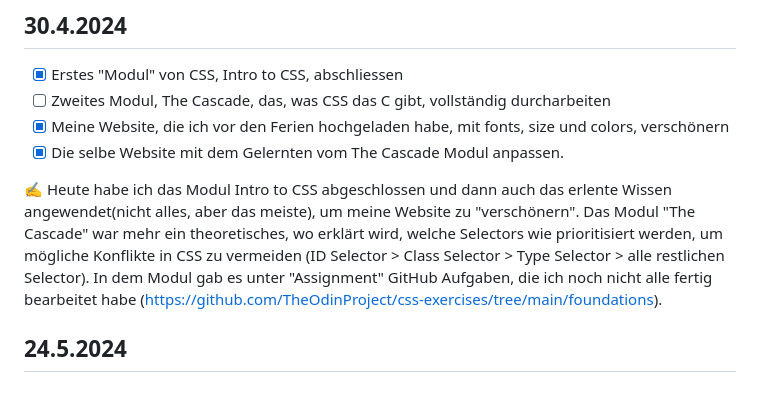
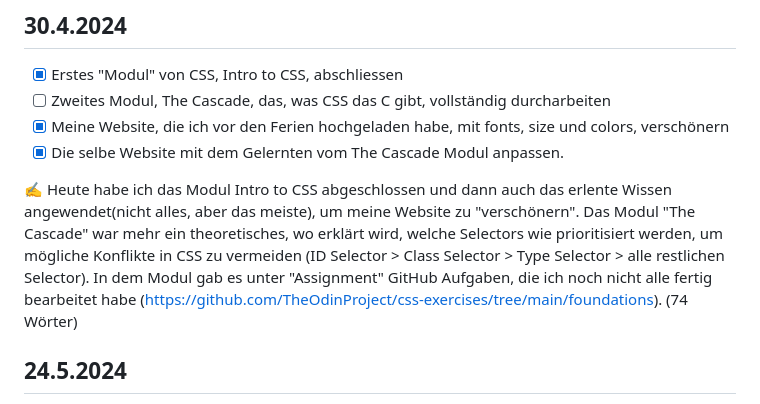
Before and after one commit to AlanLienhard/Lern-Periode-5, a Markdown page: readme.md, the part around the change. Drawn GitHub-style.

```diff
--- a/readme.md
+++ b/readme.md
@@ -24,7 +24,7 @@ Etwa in der zweiten Hälfte des zweiten Explorationsblocks, habe ich meinen Lapt
 - [x] Meine Website, die ich vor den Ferien hochgeladen habe, mit fonts, size und colors, verschönern
 - [x] Die selbe Website mit dem Gelernten vom The Cascade Modul anpassen.
 
-✍️ Heute habe ich das Modul Intro to CSS abgeschlossen und dann auch das erlente Wissen angewendet(nicht alles, aber das meiste), um meine Website zu "verschönern". Das Modul "The Cascade" war mehr ein theoretisches, wo erklärt wird, welche Selectors wie prioritisiert werden, um mögliche Konflikte in CSS zu vermeiden (ID Selector > Class Selector > Type Selector > alle restlichen Selector). In dem Modul gab es unter "Assignment" GitHub Aufgaben, die ich noch nicht alle fertig bearbeitet habe (https://github.com/TheOdinProject/css-exercises/tree/main/foundations).
+✍️ Heute habe ich das Modul Intro to CSS abgeschlossen und dann auch das erlente Wissen angewendet(nicht alles, aber das meiste), um meine Website zu "verschönern". Das Modul "The Cascade" war mehr ein theoretisches, wo erklärt wird, welche Selectors wie prioritisiert werden, um mögliche Konflikte in CSS zu vermeiden (ID Selector > Class Selector > Type Selector > alle restlichen Selector). In dem Modul gab es unter "Assignment" GitHub Aufgaben, die ich noch nicht alle fertig bearbeitet habe (https://github.com/TheOdinProject/css-exercises/tree/main/foundations). (74 Wörter)
 
 ## 24.5.2024
 
```
